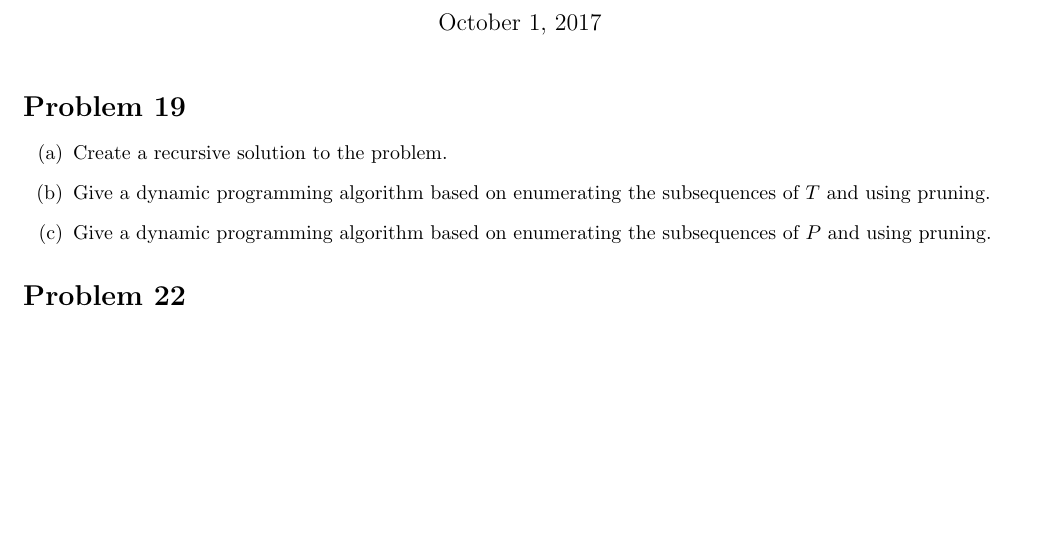
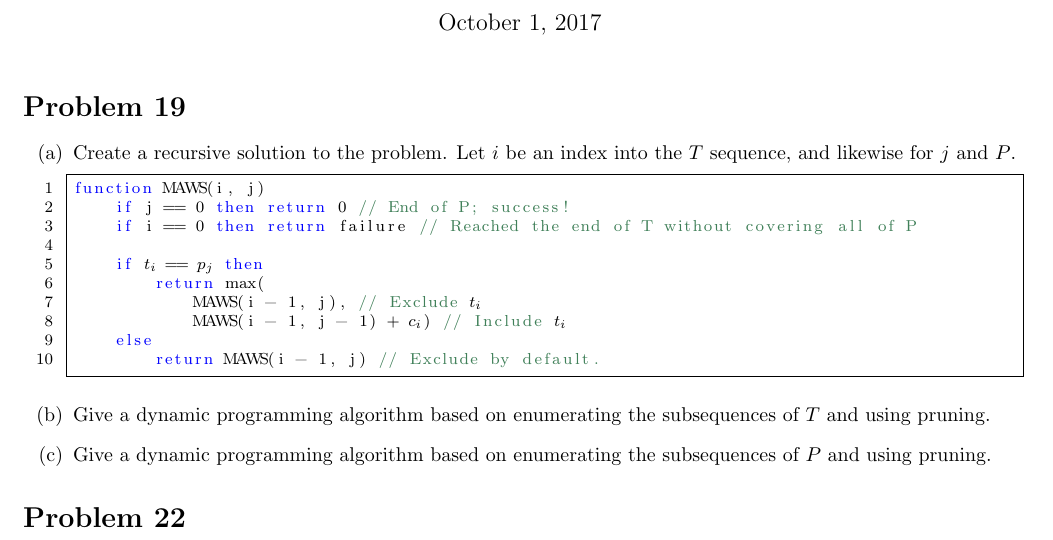
Before and after one commit to iggy14750/algos1510, a LaTeX problem sheet (assignment13/a13.tex): part of the page, cut so that both start at the same text, the shorter picture padded with empty space. Compiled offline with pdfLaTeX.

Commit message:
19a basically

```diff
--- a/assignment13/a13.tex
+++ b/assignment13/a13.tex
@@ -46,11 +46,24 @@
     \prob{19}
     \begin{enumerate}[label=(\alph*)]
         \item Create a recursive solution to the problem.
+            Let $i$ be an index into the $T$ sequence, and likewise for $j$ and $P$.
+            \begin{lstlisting}[escapeinside={(*}{*)}]
+function MAWS(i, j)
+    if j == 0 then return 0 // End of P; success!
+    if i == 0 then return failure // Reached the end of T without covering all of P
 
+    if (*$t_i$*) == (*$p_j$*) then
+        return max(
+            MAWS(i - 1, j), // Exclude (*$t_i$*)
+            MAWS(i - 1, j - 1) + (*$c_i$*)) // Include (*$t_i$*)
+    else
+        return MAWS(i - 1, j) // Exclude by default.
+            \end{lstlisting}
         \item Give a dynamic programming algorithm based on enumerating the subsequences of $T$ and using pruning.
 
         \item Give a dynamic programming algorithm based on enumerating the subsequences of $P$ and using pruning.
     \end{enumerate}
+
     \prob{22}
 
 
```
